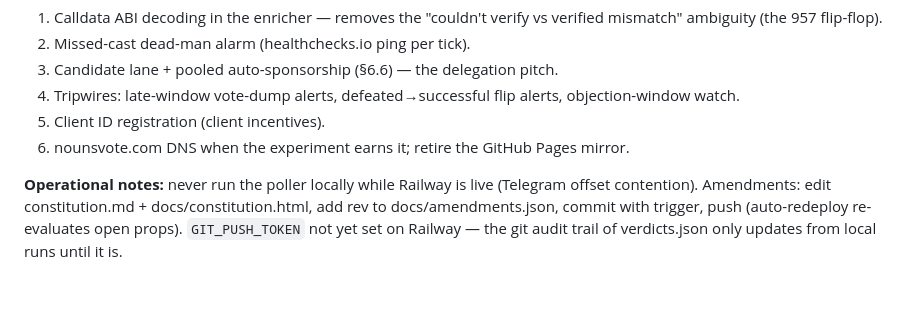
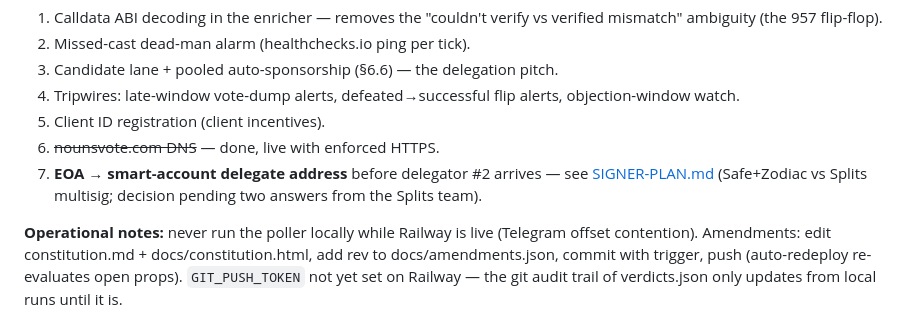
Before and after one commit to zherring/nounsbot, a Markdown page: PRD.md, the part around the change. GitHub-like rendering; blank space fills up the shorter version.

```diff
--- a/PRD.md
+++ b/PRD.md
@@ -216,7 +216,8 @@ the record's first "🗳 cast" row.
 4. Tripwires: late-window vote-dump alerts, defeated→successful flip alerts,
    objection-window watch.
 5. Client ID registration (client incentives).
-6. nounsvote.com DNS when the experiment earns it; retire the GitHub Pages mirror.
+6. ~~nounsvote.com DNS~~ — done, live with enforced HTTPS.
+7. **EOA → smart-account delegate address** before delegator #2 arrives — see [SIGNER-PLAN.md](SIGNER-PLAN.md) (Safe+Zodiac vs Splits multisig; decision pending two answers from the Splits team).
 
 **Operational notes:** never run the poller locally while Railway is live (Telegram
 offset contention). Amendments: edit constitution.md + docs/constitution.html, add
```
Also changed, not shown: SIGNER-PLAN.md (added, +96 -0 lines).
